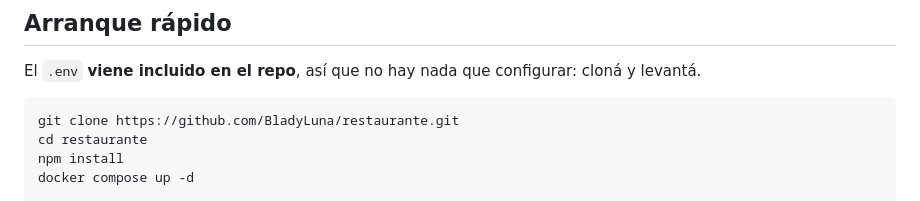
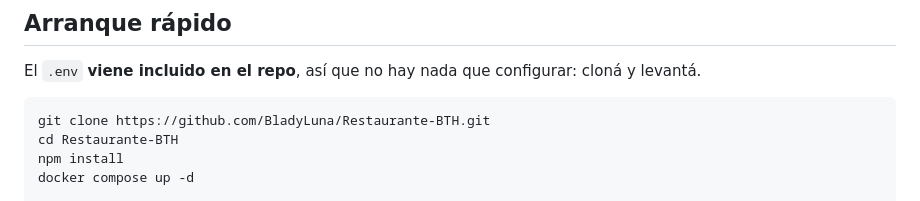
Before and after one commit to BladyLuna/Restaurante-BTH, a Markdown page: README.md, the part around the change. Drawn GitHub-style.

```diff
--- a/README.md
+++ b/README.md
@@ -12,8 +12,8 @@ tablet, paga por QR, caja confirma el pago y cocina lo prepara.
 El `.env` **viene incluido en el repo**, así que no hay nada que configurar:
 cloná y levantá.
 
-    git clone https://github.com/BladyLuna/restaurante.git
-    cd restaurante
+    git clone https://github.com/BladyLuna/Restaurante-BTH.git
+    cd Restaurante-BTH
     npm install
     docker compose up -d
 
```
Also changed, not shown: INSTALAR-WINDOWS.md (+7 -7 lines).
